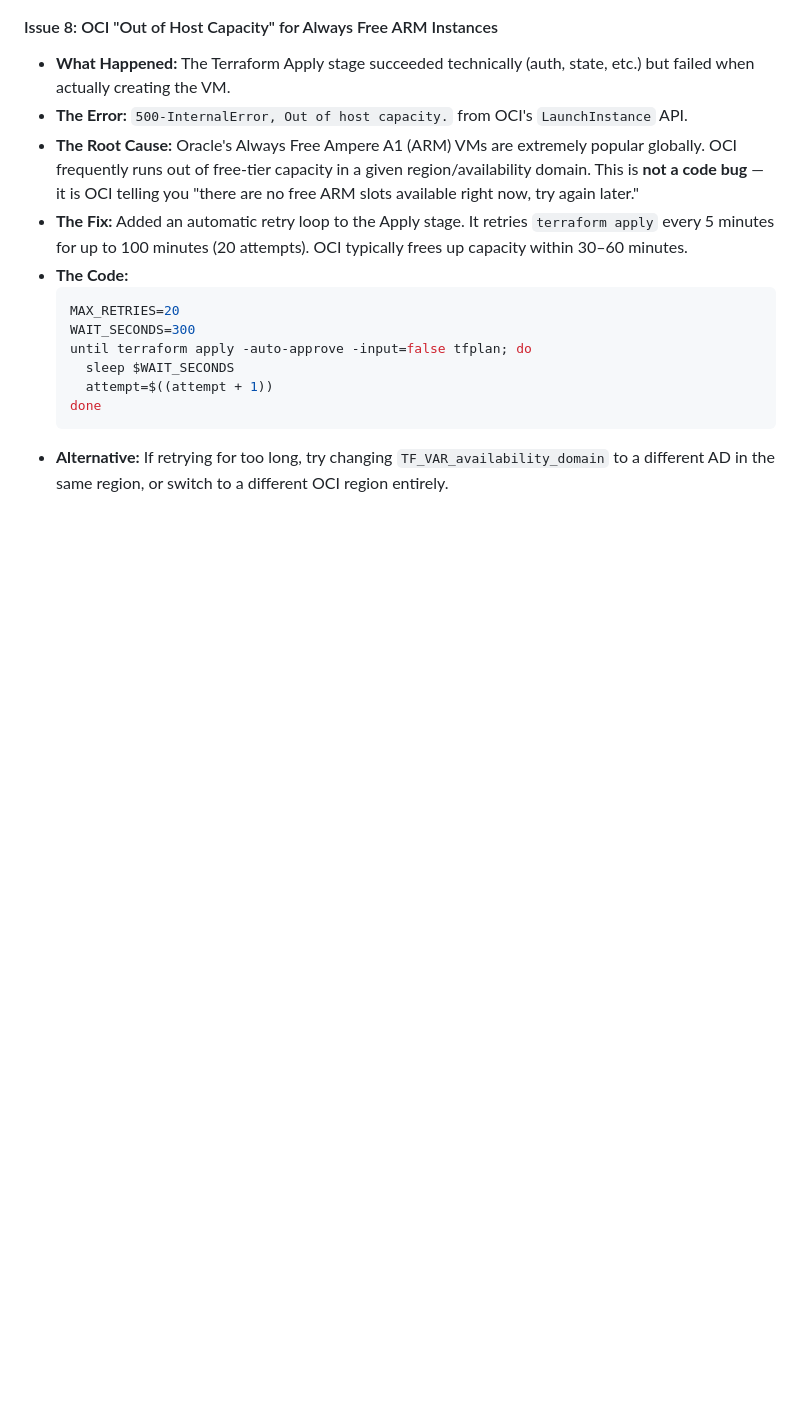
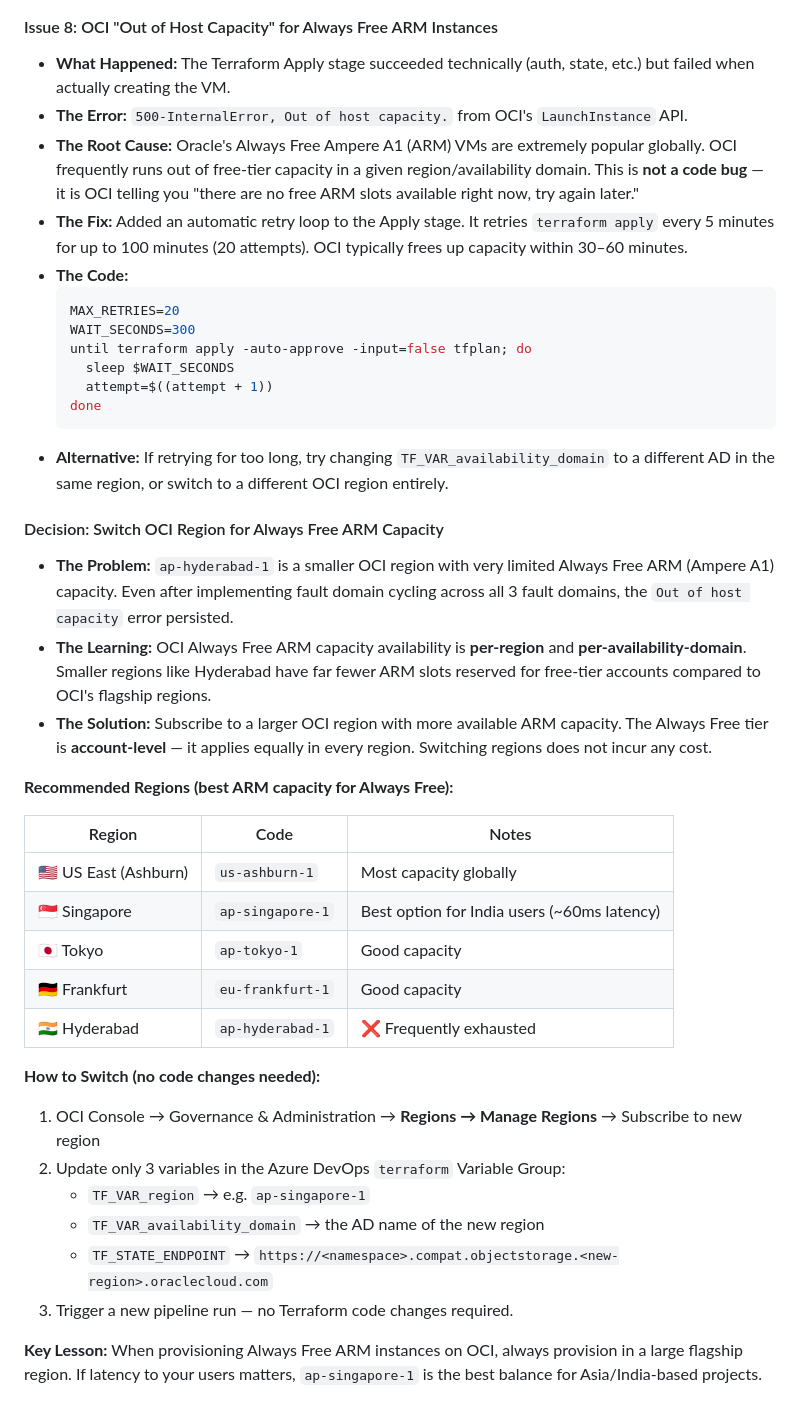
Before and after one commit to mohdazam193/codexrelic.com, a Markdown page: LEARNINGS_AND_ISSUES.md, the part around the change. Rendered like a GitHub page; blank space fills up the shorter version.

Commit message:
docs: add learning on OCI region selection for Always Free ARM capacity

````diff
--- a/LEARNINGS_AND_ISSUES.md
+++ b/LEARNINGS_AND_ISSUES.md
@@ -81,3 +81,29 @@ This is a living document tracking the timeline of architectural decisions, issu
   done
   ```
 - **Alternative:** If retrying for too long, try changing `TF_VAR_availability_domain` to a different AD in the same region, or switch to a different OCI region entirely.
+
+#### Decision: Switch OCI Region for Always Free ARM Capacity
+
+- **The Problem:** `ap-hyderabad-1` is a smaller OCI region with very limited Always Free ARM (Ampere A1) capacity. Even after implementing fault domain cycling across all 3 fault domains, the `Out of host capacity` error persisted.
+- **The Learning:** OCI Always Free ARM capacity availability is **per-region** and **per-availability-domain**. Smaller regions like Hyderabad have far fewer ARM slots reserved for free-tier accounts compared to OCI's flagship regions.
+- **The Solution:** Subscribe to a larger OCI region with more available ARM capacity. The Always Free tier is **account-level** — it applies equally in every region. Switching regions does not incur any cost.
+
+**Recommended Regions (best ARM capacity for Always Free):**
+
+| Region | Code | Notes |
+|---|---|---|
+| 🇺🇸 US East (Ashburn) | `us-ashburn-1` | Most capacity globally |
+| 🇸🇬 Singapore | `ap-singapore-1` | Best option for India users (~60ms latency) |
+| 🇯🇵 Tokyo | `ap-tokyo-1` | Good capacity |
+| 🇩🇪 Frankfurt | `eu-frankfurt-1` | Good capacity |
+| 🇮🇳 Hyderabad | `ap-hyderabad-1` | ❌ Frequently exhausted |
+
+**How to Switch (no code changes needed):**
+1. OCI Console → Governance & Administration → **Regions → Manage Regions** → Subscribe to new region
+2. Update only 3 variables in the Azure DevOps `terraform` Variable Group:
+   - `TF_VAR_region` → e.g. `ap-singapore-1`
+   - `TF_VAR_availability_domain` → the AD name of the new region
+   - `TF_STATE_ENDPOINT` → `https://<namespace>.compat.objectstorage.<new-region>.oraclecloud.com`
+3. Trigger a new pipeline run — no Terraform code changes required.
+
+**Key Lesson:** When provisioning Always Free ARM instances on OCI, always provision in a large flagship region. If latency to your users matters, `ap-singapore-1` is the best balance for Asia/India-based projects.
````
